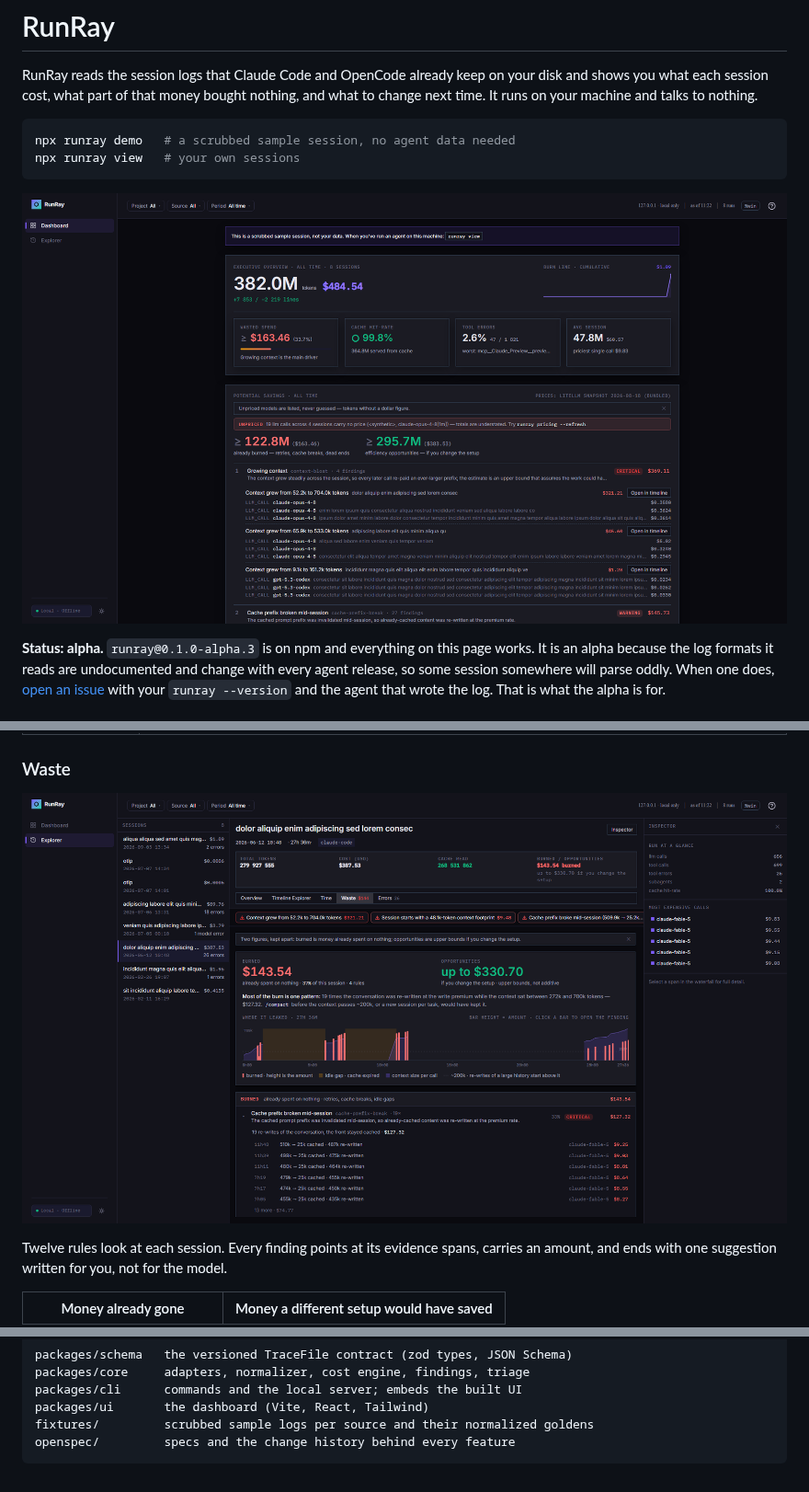
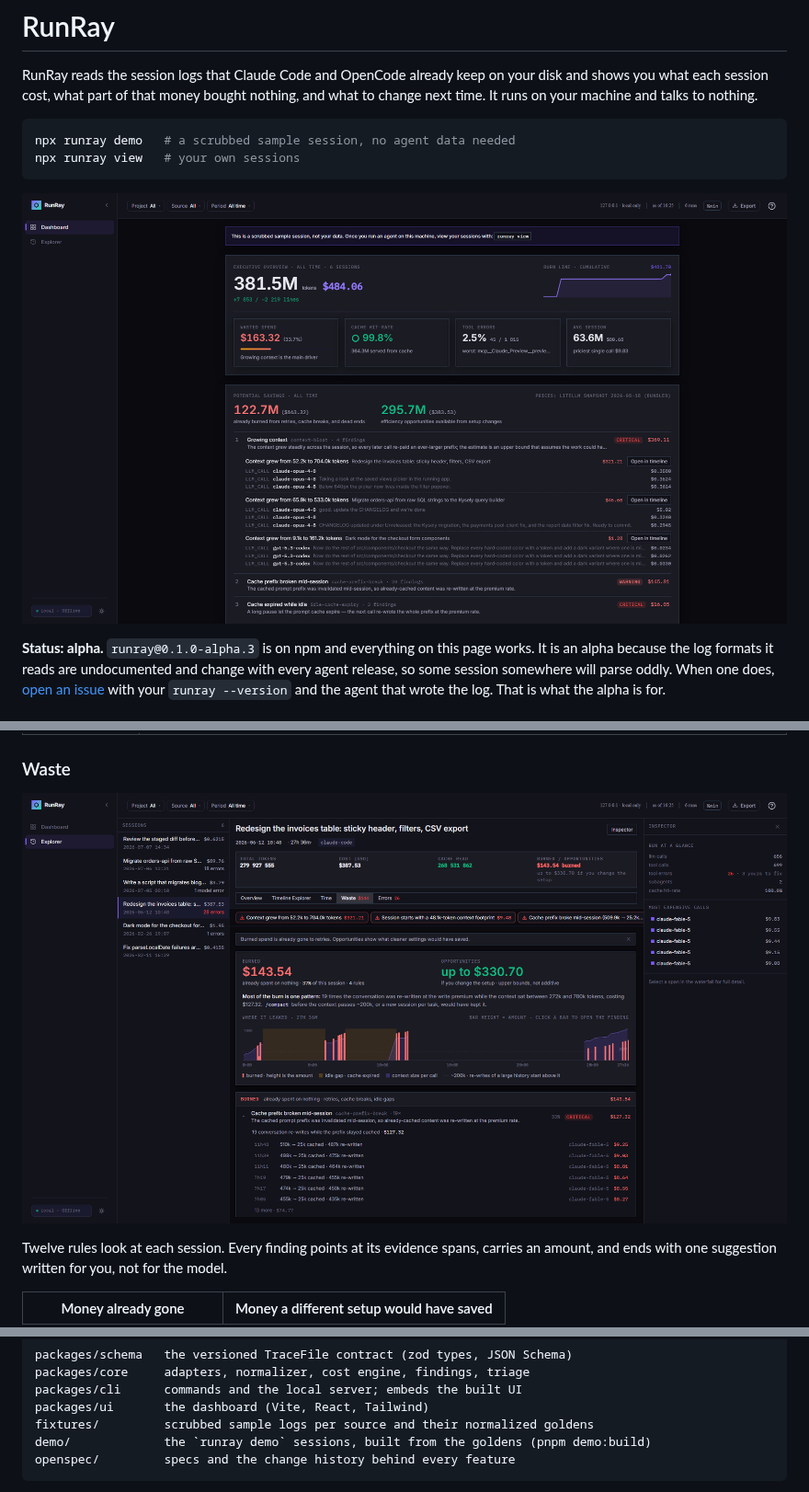
Before and after one commit to RunRay/runray, a Markdown page: README.md, 3 parts joined by grey strips. Shown at 92% size. Drawn GitHub-style; pictures changed too: docs/images/dashboard.png, docs/images/waste.png.

Commit message:
docs(readme): retake the demo screenshots on the new sample data
The four README screenshots (dashboard, Waste, Errors, Timeline) showed
the old lorem demo. They are retaken at 1920x1080 on the same views of
the same run, now "Redesign the invoices table". The capture used a
throwaway onboarding state, so the first-run checklist stays out of
frame. The repo map in the README gains the demo/ directory.

Co-Authored-By: Claude Opus 5.5 <noreply@anthropic.com>

````diff
--- a/README.md
+++ b/README.md
@@ -149,6 +149,7 @@ packages/core     adapters, normalizer, cost engine, findings, triage
 packages/cli      commands and the local server; embeds the built UI
 packages/ui       the dashboard (Vite, React, Tailwind)
 fixtures/         scrubbed sample logs per source and their normalized goldens
+demo/             the `runray demo` sessions, built from the goldens (pnpm demo:build)
 openspec/         specs and the change history behind every feature
 ```
 
````
Also changed, not shown: docs/images/errors.png, docs/images/timeline.png.
